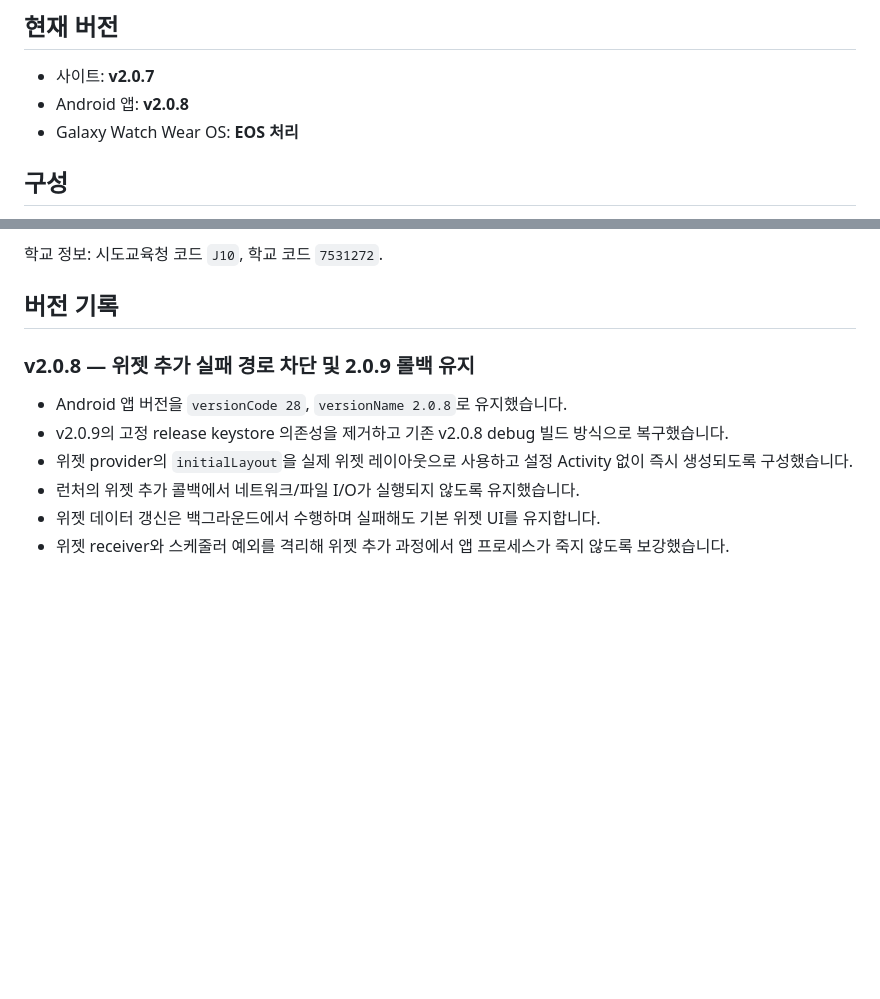
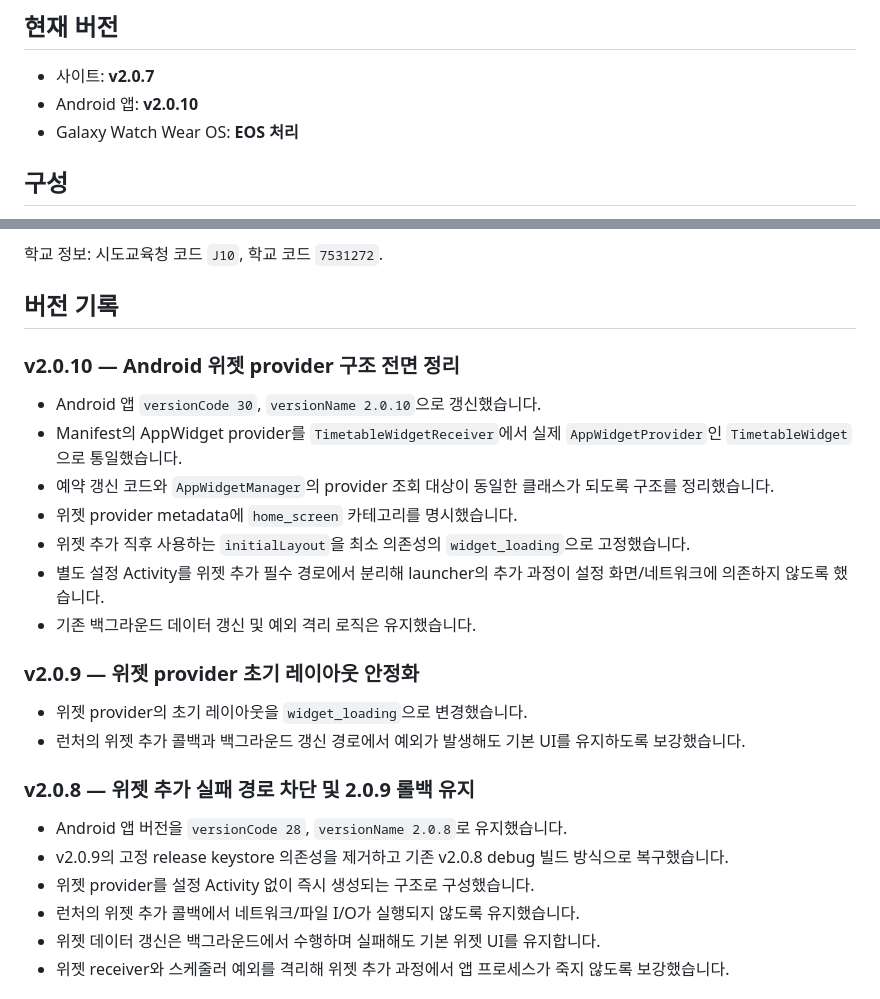
Before and after one commit to test20000-hub/GPJA_timetable, a Markdown page: README.md, 2 parts joined by grey strips. Drawn GitHub-style; blank space fills up the shorter version.

Commit message:
document widget root cause and v2.0.10 changes

```diff
--- a/README.md
+++ b/README.md
@@ -5,7 +5,7 @@ NEIS 고등학교시간표를 이용하는 군포중앙고 전용 모바일 시
 ## 현재 버전
 
 - 사이트: **v2.0.7**
-- Android 앱: **v2.0.8**
+- Android 앱: **v2.0.10**
 - Galaxy Watch Wear OS: **EOS 처리**
 
 ## 구성
@@ -31,10 +31,23 @@ NEIS 고등학교시간표를 이용하는 군포중앙고 전용 모바일 시
 
 ## 버전 기록
 
+### v2.0.10 — Android 위젯 provider 구조 전면 정리
+- Android 앱 `versionCode 30`, `versionName 2.0.10`으로 갱신했습니다.
+- Manifest의 AppWidget provider를 `TimetableWidgetReceiver`에서 실제 `AppWidgetProvider`인 `TimetableWidget`으로 통일했습니다.
+- 예약 갱신 코드와 `AppWidgetManager`의 provider 조회 대상이 동일한 클래스가 되도록 구조를 정리했습니다.
+- 위젯 provider metadata에 `home_screen` 카테고리를 명시했습니다.
+- 위젯 추가 직후 사용하는 `initialLayout`을 최소 의존성의 `widget_loading`으로 고정했습니다.
+- 별도 설정 Activity를 위젯 추가 필수 경로에서 분리해 launcher의 추가 과정이 설정 화면/네트워크에 의존하지 않도록 했습니다.
+- 기존 백그라운드 데이터 갱신 및 예외 격리 로직은 유지했습니다.
+
+### v2.0.9 — 위젯 provider 초기 레이아웃 안정화
+- 위젯 provider의 초기 레이아웃을 `widget_loading`으로 변경했습니다.
+- 런처의 위젯 추가 콜백과 백그라운드 갱신 경로에서 예외가 발생해도 기본 UI를 유지하도록 보강했습니다.
+
 ### v2.0.8 — 위젯 추가 실패 경로 차단 및 2.0.9 롤백 유지
 - Android 앱 버전을 `versionCode 28`, `versionName 2.0.8`로 유지했습니다.
 - v2.0.9의 고정 release keystore 의존성을 제거하고 기존 v2.0.8 debug 빌드 방식으로 복구했습니다.
-- 위젯 provider의 `initialLayout`을 실제 위젯 레이아웃으로 사용하고 설정 Activity 없이 즉시 생성되도록 구성했습니다.
+- 위젯 provider를 설정 Activity 없이 즉시 생성되는 구조로 구성했습니다.
 - 런처의 위젯 추가 콜백에서 네트워크/파일 I/O가 실행되지 않도록 유지했습니다.
 - 위젯 데이터 갱신은 백그라운드에서 수행하며 실패해도 기본 위젯 UI를 유지합니다.
 - 위젯 receiver와 스케줄러 예외를 격리해 위젯 추가 과정에서 앱 프로세스가 죽지 않도록 보강했습니다.
```
